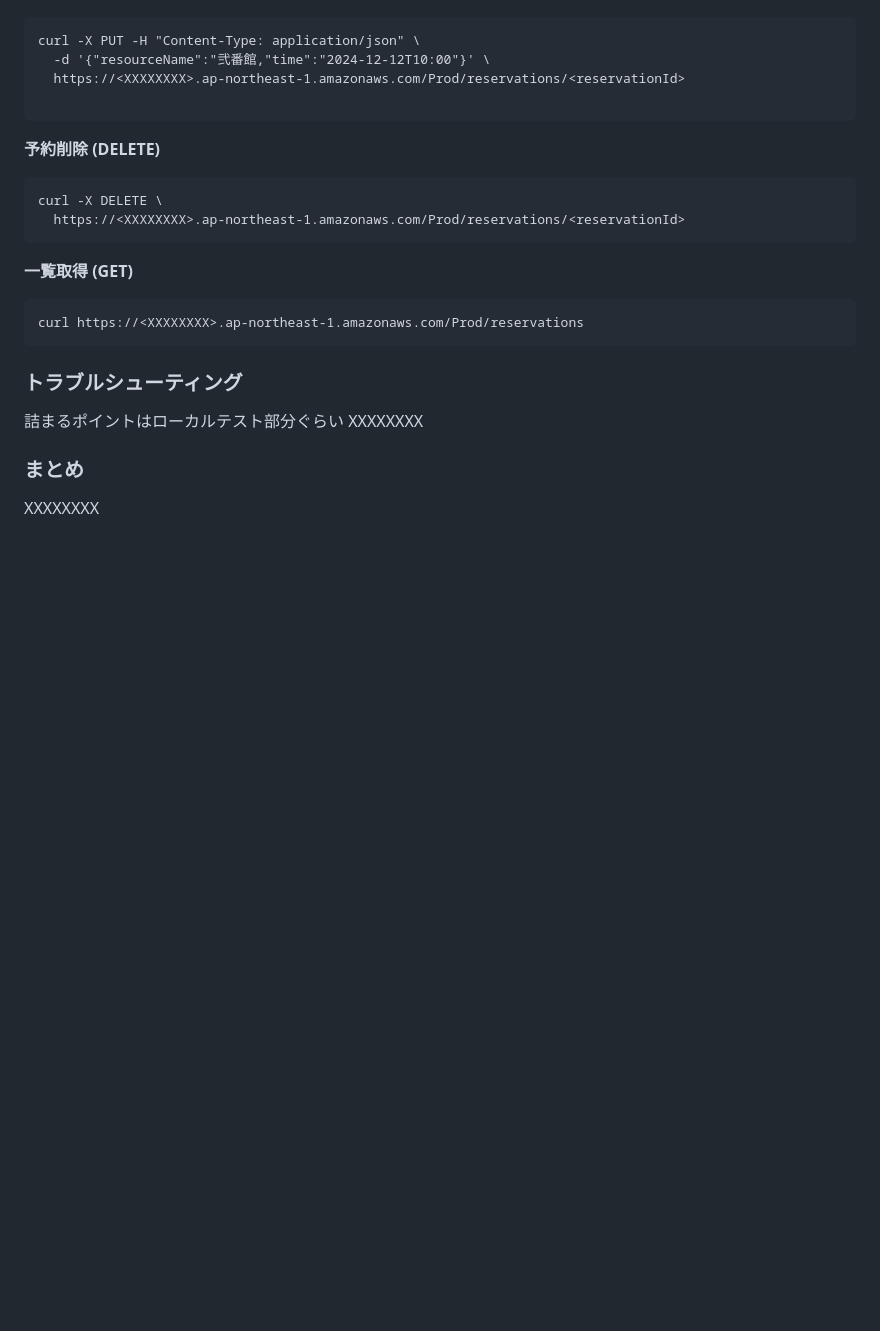
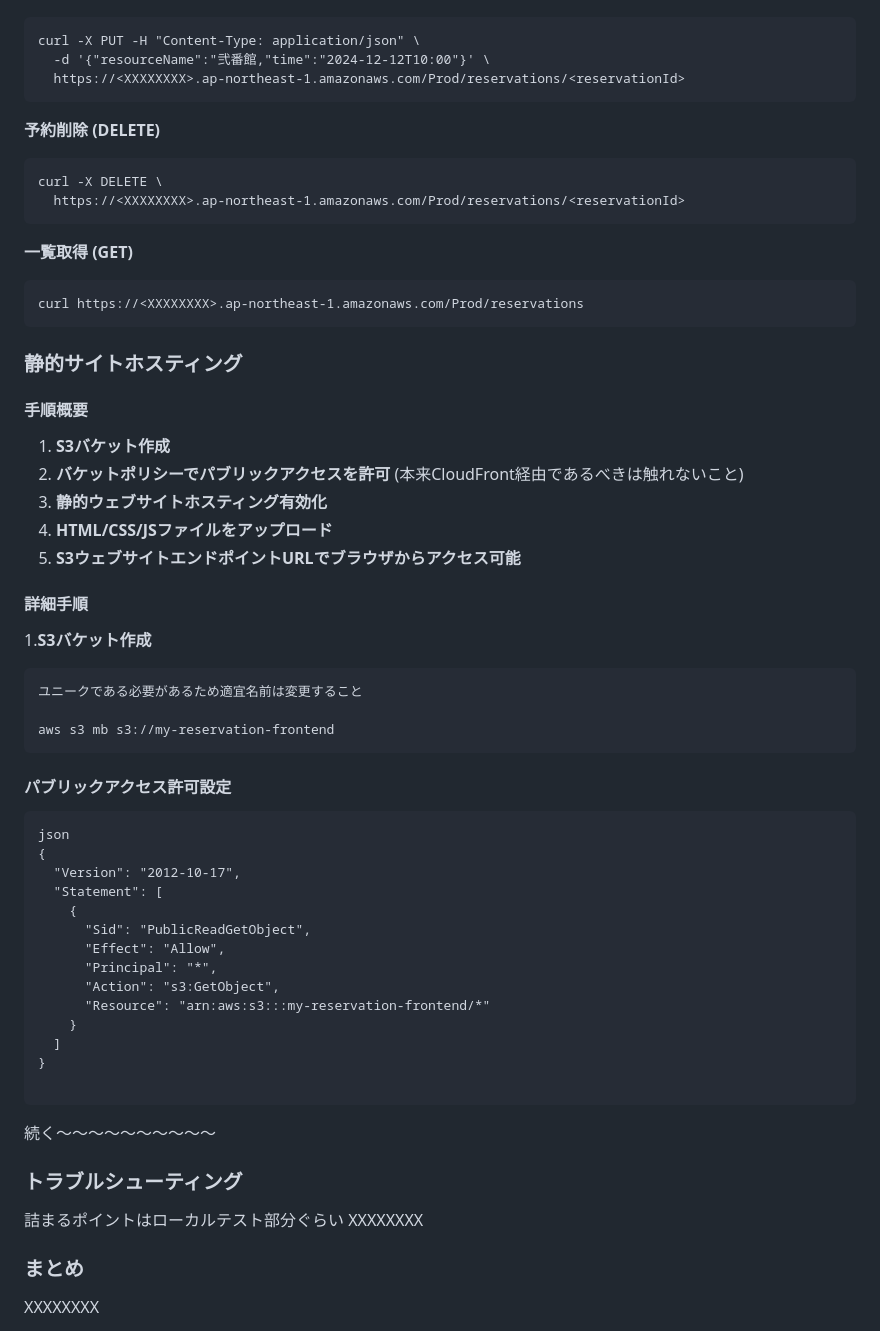
Before and after one commit to ohno0628/brillio-training, a Markdown page: reservation-system/README.md, the part around one of its changes. GitHub-like rendering; blank space fills up the shorter version.

````diff
--- a/reservation-system/README.md
+++ b/reservation-system/README.md
@@ -121,7 +128,6 @@ curl https://<XXXXXXXX>.ap-northeast-1.amazonaws.com/Prod/reservations/ <reserva
 curl -X PUT -H "Content-Type: application/json" \
   -d '{"resourceName":"弐番館,"time":"2024-12-12T10:00"}' \
   https://<XXXXXXXX>.ap-northeast-1.amazonaws.com/Prod/reservations/<reservationId>
-
 ```
 
 **予約削除 (DELETE)**
@@ -135,6 +141,44 @@ curl -X DELETE \
 curl https://<XXXXXXXX>.ap-northeast-1.amazonaws.com/Prod/reservations
 ```
 
+### 静的サイトホスティング
+
+#### 手順概要
+1. **S3バケット作成**
+2. **バケットポリシーでパブリックアクセスを許可** (本来CloudFront経由であるべきは触れないこと)
+3. **静的ウェブサイトホスティング有効化**
+4. **HTML/CSS/JSファイルをアップロード**
+5. **S3ウェブサイトエンドポイントURLでブラウザからアクセス可能**
+
+
+#### 詳細手順
+1.**S3バケット作成**
+```
+ユニークである必要があるため適宜名前は変更すること
+
+aws s3 mb s3://my-reservation-frontend
+```
+#### パブリックアクセス許可設定
+```
+json
+{
+  "Version": "2012-10-17",
+  "Statement": [
+    {
+      "Sid": "PublicReadGetObject",
+      "Effect": "Allow",
+      "Principal": "*",
+      "Action": "s3:GetObject",
+      "Resource": "arn:aws:s3:::my-reservation-frontend/*"
+    }
+  ]
+}
+
+```
+
+続く～～～～～～～～～～
+
+
 ### トラブルシューティング
 詰まるポイントはローカルテスト部分ぐらい
 XXXXXXXX
````
Also changed, not shown: other parts of reservation-system/README.md (+9 -2 lines), reservation-system/images/reservation-system-AWS.jpg (added), 10 other files.
